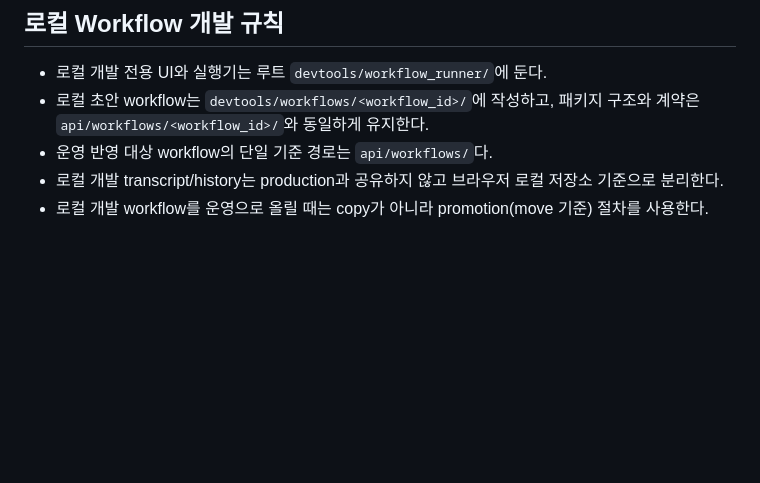
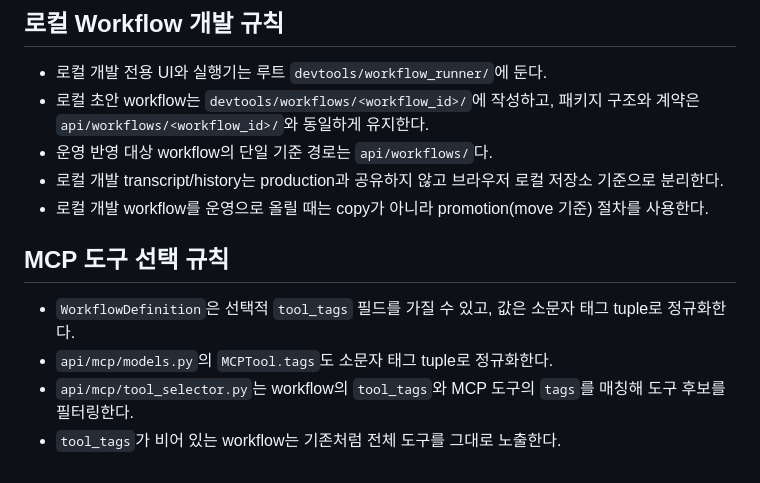
Before and after one commit to DarrenKoi/llm-chatbot, a Markdown page: MEMORY.md, the part around the change. GitHub-like rendering; blank space fills up the shorter version.

Commit message:
doc: MCP 도구 태그 작업 저널 추가

```diff
--- a/MEMORY.md
+++ b/MEMORY.md
@@ -57,3 +57,9 @@
 - 운영 반영 대상 workflow의 단일 기준 경로는 `api/workflows/`다.
 - 로컬 개발 transcript/history는 production과 공유하지 않고 브라우저 로컬 저장소 기준으로 분리한다.
 - 로컬 개발 workflow를 운영으로 올릴 때는 copy가 아니라 promotion(move 기준) 절차를 사용한다.
+
+## MCP 도구 선택 규칙
+- `WorkflowDefinition`은 선택적 `tool_tags` 필드를 가질 수 있고, 값은 소문자 태그 tuple로 정규화한다.
+- `api/mcp/models.py`의 `MCPTool.tags`도 소문자 태그 tuple로 정규화한다.
+- `api/mcp/tool_selector.py`는 workflow의 `tool_tags`와 MCP 도구의 `tags`를 매칭해 도구 후보를 필터링한다.
+- `tool_tags`가 비어 있는 workflow는 기존처럼 전체 도구를 그대로 노출한다.
```
Also changed, not shown: 1 other file.
